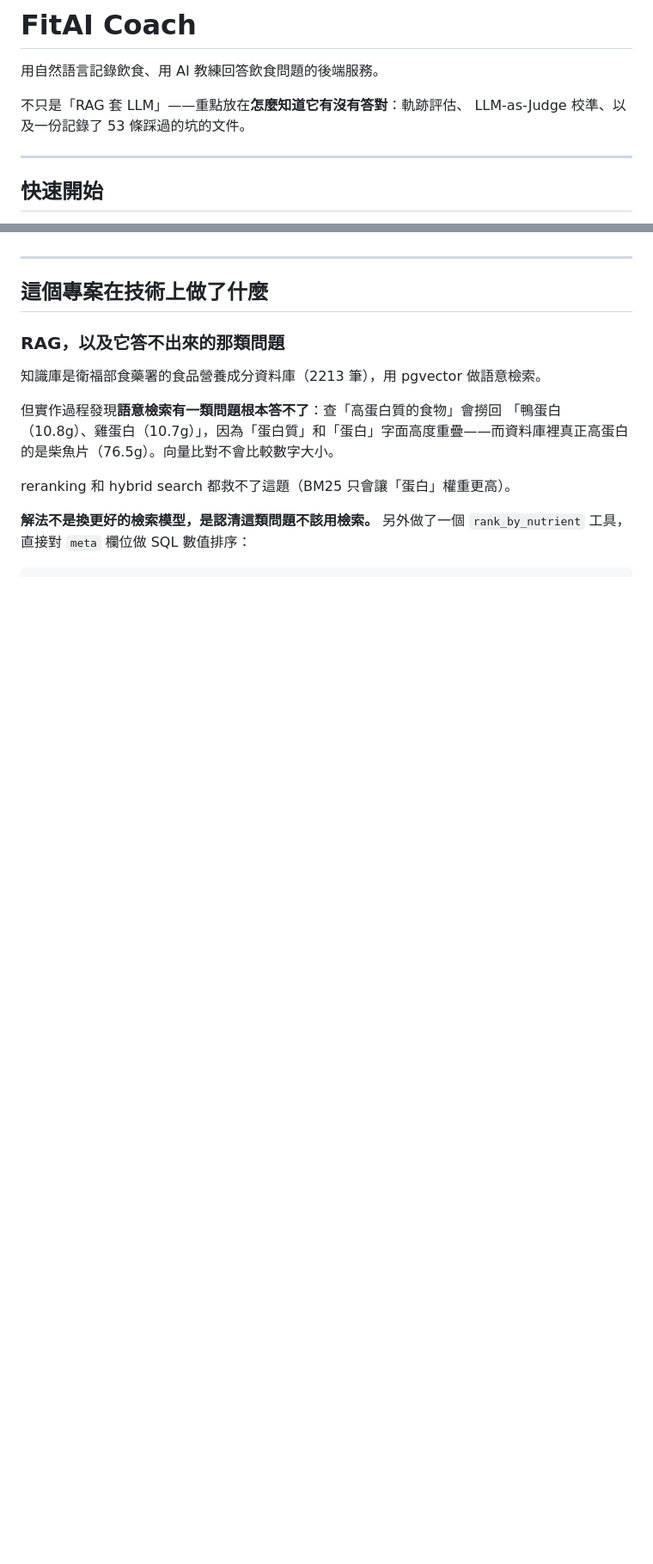
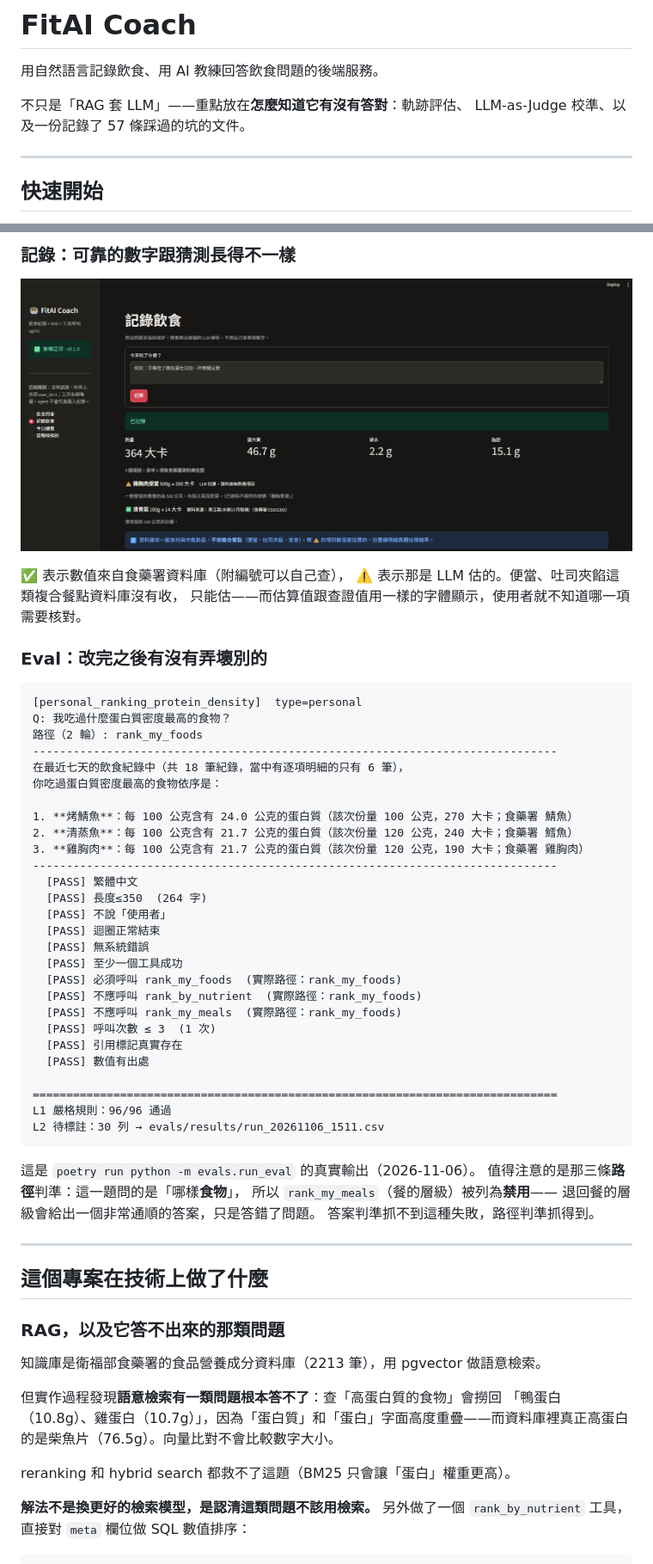
Before and after one commit to OakleyChou/FitAI, a Markdown page: README.md, 2 parts joined by grey strips. Shown at 86% size. Rendered like a GitHub page; pictures changed too: docs/images/log.png (added); blank space fills up the shorter version.

````diff
--- a/README.md
+++ b/README.md
@@ -3,7 +3,7 @@
 用自然語言記錄飲食、用 AI 教練回答飲食問題的後端服務。
 
 不只是「RAG 套 LLM」——重點放在**怎麼知道它有沒有答對**：軌跡評估、
-LLM-as-Judge 校準、以及一份記錄了 53 條踩過的坑的文件。
+LLM-as-Judge 校準、以及一份記錄了 57 條踩過的坑的文件。
 
 ---
 
@@ -46,3 +64,48 @@ curl -X POST http://localhost:8000/chat \
+### 記錄：可靠的數字跟猜測長得不一樣
+
+![記錄頁，逐項明細帶 ✅／⚠️ 標記](docs/images/log.png)
+
+✅ 表示數值來自食藥署資料庫（附編號可以自己查），
+⚠️ 表示那是 LLM 估的。便當、吐司夾餡這類複合餐點資料庫沒有收，
+只能估——而估算值跟查證值用一樣的字體顯示，使用者就不知道哪一項需要核對。
+
+### Eval：改完之後有沒有弄壞別的
+
+```text
+[personal_ranking_protein_density]  type=personal
+Q: 我吃過什麼蛋白質密度最高的食物？
+路徑（2 輪）: rank_my_foods
+------------------------------------------------------------------------------
+在最近七天的飲食紀錄中（共 18 筆紀錄，當中有逐項明細的只有 6 筆），
+你吃過蛋白質密度最高的食物依序是：
+
+1. **烤鯖魚**：每 100 公克含有 24.0 公克的蛋白質（該次份量 100 公克，270 大卡；食藥署 鯖魚）
+2. **清蒸魚**：每 100 公克含有 21.7 公克的蛋白質（該次份量 120 公克，240 大卡；食藥署 鱈魚）
+3. **雞胸肉**：每 100 公克含有 21.7 公克的蛋白質（該次份量 120 公克，190 大卡；食藥署 雞胸肉）
+------------------------------------------------------------------------------
+  [PASS] 繁體中文
+  [PASS] 長度≤350  (264 字)
+  [PASS] 不說「使用者」
+  [PASS] 迴圈正常結束
+  [PASS] 無系統錯誤
+  [PASS] 至少一個工具成功
+  [PASS] 必須呼叫 rank_my_foods  (實際路徑：rank_my_foods)
+  [PASS] 不應呼叫 rank_by_nutrient  (實際路徑：rank_my_foods)
+  [PASS] 不應呼叫 rank_my_meals  (實際路徑：rank_my_foods)
+  [PASS] 呼叫次數 ≤ 3  (1 次)
+  [PASS] 引用標記真實存在
+  [PASS] 數值有出處
+
+==============================================================================
+L1 嚴格規則：96/96 通過
+L2 待標註：30 列 → evals/results/run_20261106_1511.csv
+```
+
+這是 `poetry run python -m evals.run_eval` 的真實輸出（2026-11-06）。
+值得注意的是那三條**路徑**判準：這一題問的是「哪樣**食物**」，
+所以 `rank_my_meals`（餐的層級）被列為**禁用**——
+退回餐的層級會給出一個非常通順的答案，只是答錯了問題。
+答案判準抓不到這種失敗，路徑判準抓得到。
 
 ---
 
````
Also changed, not shown: other parts of README.md (+36 -13 lines), docs/images/chat.png (added), 1 other file.
